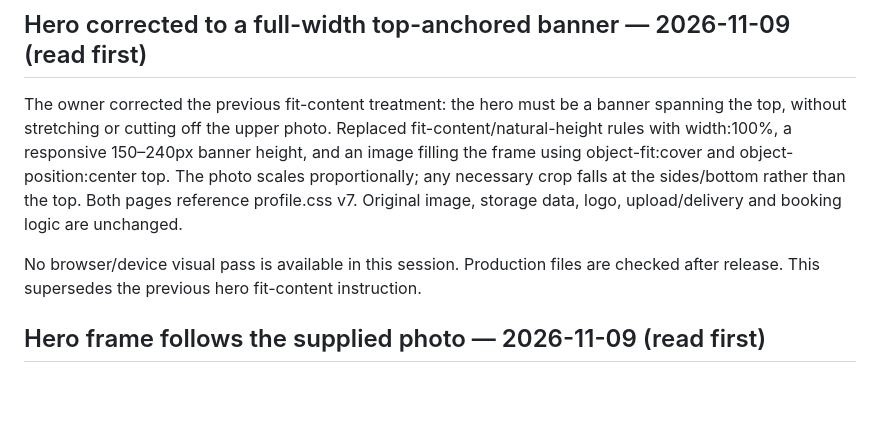
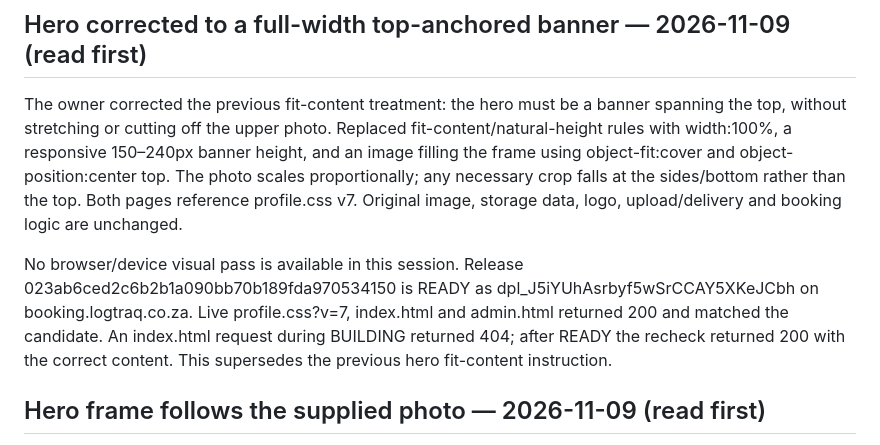
Before and after one commit to Naeiseul/Booking, a Markdown page: docs/PROJECT_HANDOFF.md, the part around the change. GitHub-like rendering; blank space fills up the shorter version.

Commit message:
Record full-width banner production verification

```diff
--- a/docs/PROJECT_HANDOFF.md
+++ b/docs/PROJECT_HANDOFF.md
@@ -6,7 +6,7 @@ Updated 2026-11-09.
 
 The owner corrected the previous fit-content treatment: the hero must be a banner spanning the top, without stretching or cutting off the upper photo. Replaced fit-content/natural-height rules with width:100%, a responsive 150–240px banner height, and an image filling the frame using object-fit:cover and object-position:center top. The photo scales proportionally; any necessary crop falls at the sides/bottom rather than the top. Both pages reference profile.css v7. Original image, storage data, logo, upload/delivery and booking logic are unchanged.
 
-No browser/device visual pass is available in this session. Production files are checked after release. This supersedes the previous hero fit-content instruction.
+No browser/device visual pass is available in this session. Release 023ab6ced2c6b2b1a090bb70b189fda970534150 is READY as dpl_J5iYUhAsrbyf5wSrCCAY5XKeJCbh on booking.logtraq.co.za. Live profile.css?v=7, index.html and admin.html returned 200 and matched the candidate. An index.html request during BUILDING returned 404; after READY the recheck returned 200 with the correct content. This supersedes the previous hero fit-content instruction.
 
 
 
```
